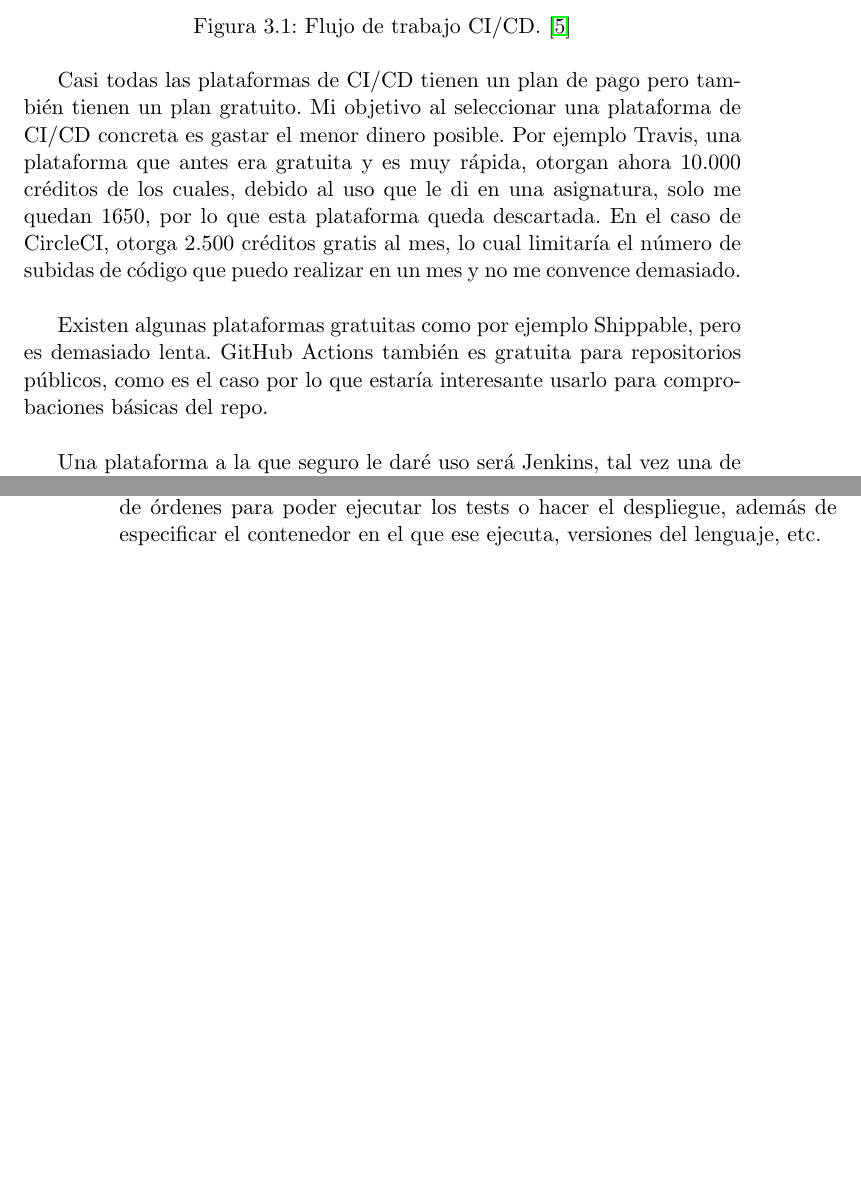
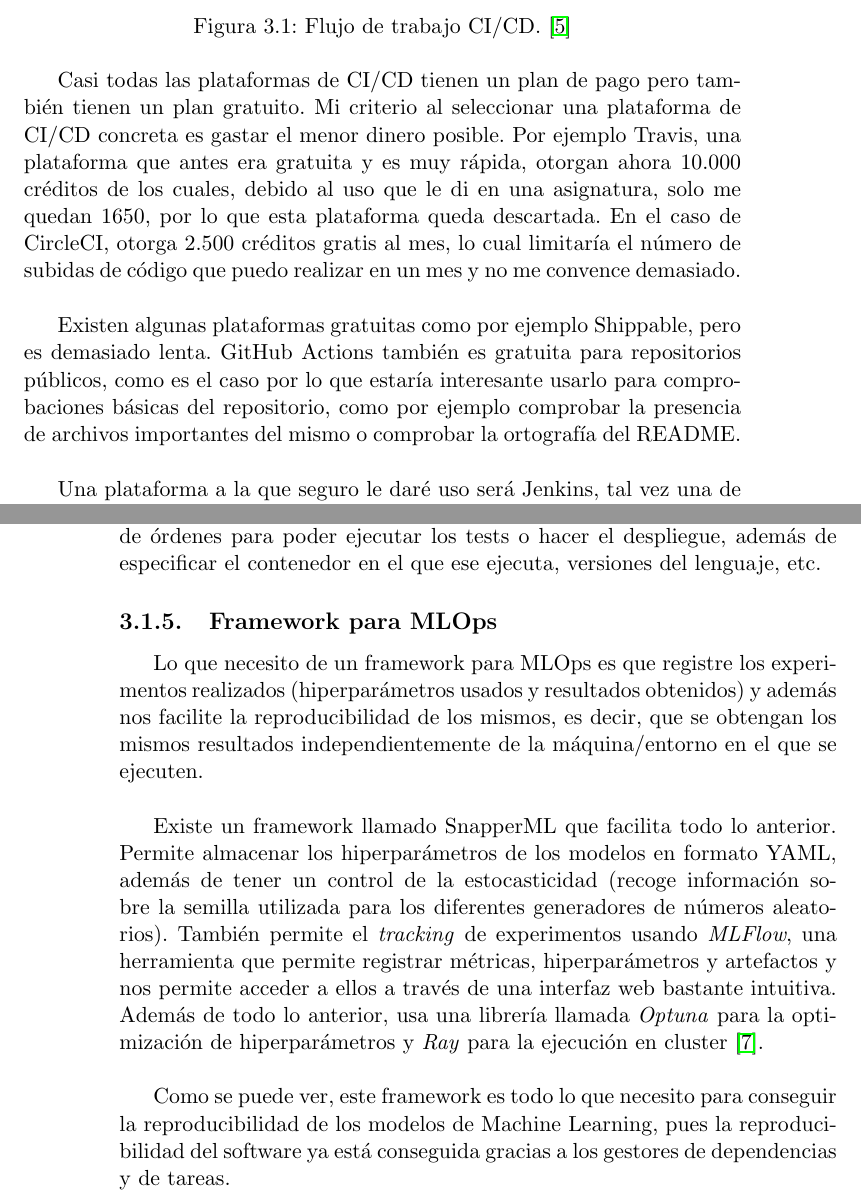
Before and after one commit to ManuelJNunez/TFG, a LaTeX thesis (docs/proyecto.tex, which reads docs/capitulos/03_Estado_del_arte.tex): two parts of pages 21 and 22 of 23, joined at a grey line, cut so that both start at the same text, the shorter picture padded with empty space. Compiled offline with pdfLaTeX.

Commit message:
docs: add MLOps framework description :memo: #12

```diff
--- a/docs/capitulos/03_Estado_del_arte.tex
+++ b/docs/capitulos/03_Estado_del_arte.tex
@@ -56,10 +56,18 @@ La finalidad de esta plataforma es ejecutar los tests y realizar el despliegue c
 	\caption{Flujo de trabajo CI/CD. \cite{cicd}}
 \end{figure}
 
-Casi todas las plataformas de CI/CD tienen un plan de pago pero también tienen un plan gratuito. Mi objetivo al seleccionar una plataforma de CI/CD concreta es gastar el menor dinero posible. Por ejemplo Travis, una plataforma que antes era gratuita y es muy rápida, otorgan ahora 10.000 créditos de los cuales, debido al uso que le di en una asignatura, solo me quedan 1650, por lo que esta plataforma queda descartada. En el caso de CircleCI, otorga 2.500 créditos gratis al mes, lo cual limitaría el número de subidas de código que puedo realizar en un mes y no me convence demasiado.\newline
+Casi todas las plataformas de CI/CD tienen un plan de pago pero también tienen un plan gratuito. Mi criterio al seleccionar una plataforma de CI/CD concreta es gastar el menor dinero posible. Por ejemplo Travis, una plataforma que antes era gratuita y es muy rápida, otorgan ahora 10.000 créditos de los cuales, debido al uso que le di en una asignatura, solo me quedan 1650, por lo que esta plataforma queda descartada. En el caso de CircleCI, otorga 2.500 créditos gratis al mes, lo cual limitaría el número de subidas de código que puedo realizar en un mes y no me convence demasiado.\newline
 
-Existen algunas plataformas gratuitas como por ejemplo Shippable, pero es demasiado lenta. GitHub Actions también es gratuita para repositorios públicos, como es el caso por lo que estaría interesante usarlo para comprobaciones básicas del repo.\newline
+Existen algunas plataformas gratuitas como por ejemplo Shippable, pero es demasiado lenta. GitHub Actions también es gratuita para repositorios públicos, como es el caso por lo que estaría interesante usarlo para comprobaciones básicas del repositorio, como por ejemplo comprobar la presencia de archivos importantes del mismo o comprobar la ortografía del README.\newline
 
 Una plataforma a la que seguro le daré uso será Jenkins, tal vez una de las plataformas de CI/CD más populares escrita en Java. Esta plataforma es muy configurable y además dispone de un montón de plugins desarrollados por la comunidad que añaden un montón de utilidades. Para hacerlo funcionar, tenemos que instalarlo en un computador, por lo que sería necesario una instancia en alguna plataforma cloud para tenerlo disponible el mayor tiempo posible o incluso se podría ejecutar en una Raspberry Pi, lo único que necesitamos para que funcione es una Máquina Virtual Java. En mi caso tengo 150\$ en la plataforma AWSEducate, por lo que podría desplegar una instancia con Jenkins estando disponible el mayor tiempo posible sin problemas.\newline
 
 Todas las plataformas anteriores disponen de un fichero de configuración que se almacena en el repositorio en el que hay que describir la secuencia de órdenes para poder ejecutar los tests o hacer el despliegue, además de especificar el contenedor en el que ese ejecuta, versiones del lenguaje, etc.
+
+\subsection{Framework para MLOps}
+
+Lo que necesito de un framework para MLOps es que registre los experimentos realizados (hiperparámetros usados y resultados obtenidos) y además nos facilite la reproducibilidad de los mismos, es decir, que se obtengan los mismos resultados independientemente de la máquina/entorno en el que se ejecuten.\newline
+
+Existe un framework llamado SnapperML que facilita todo lo anterior. Permite almacenar los hiperparámetros de los modelos en formato YAML, además de tener un control de la estocasticidad (recoge información sobre la semilla utilizada para los diferentes generadores de números aleatorios). También permite el \textit{tracking} de experimentos usando \textit{MLFlow}, una herramienta que permite registrar métricas, hiperparámetros y artefactos y nos permite acceder a ellos a través de una interfaz web bastante intuitiva. Además de todo lo anterior, usa una librería llamada \textit{Optuna} para la optimización de hiperparámetros y \textit{Ray} para la ejecución en cluster \cite{snapperml}.\newline
+
+Como se puede ver, este framework es todo lo que necesito para conseguir la reproducibilidad de los modelos de Machine Learning, pues la reproducibilidad del software ya está conseguida gracias a los gestores de dependencias y de tareas.
```
